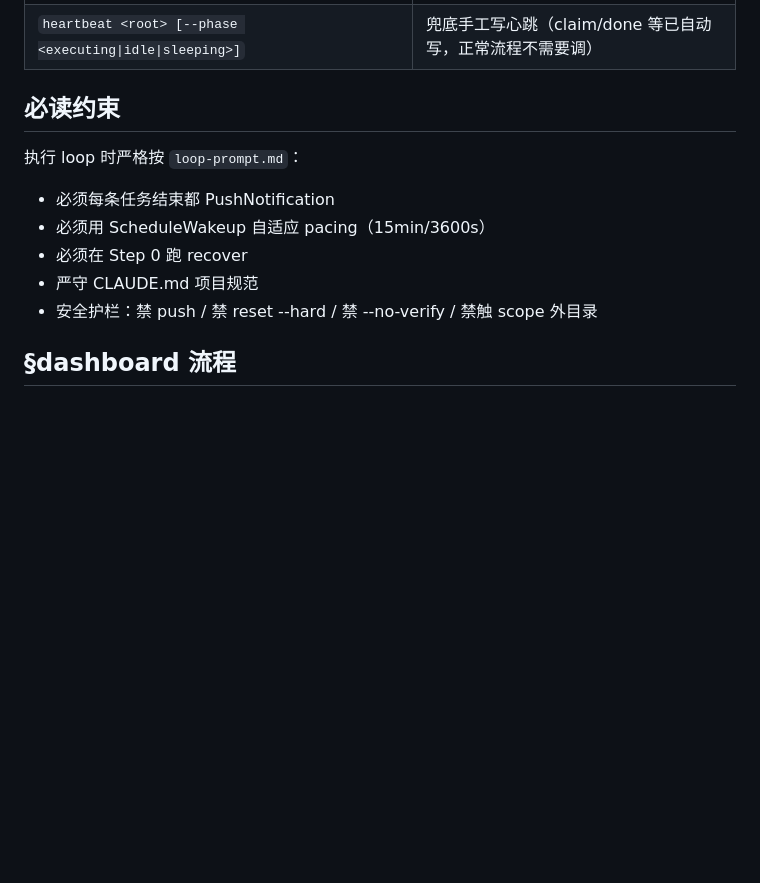
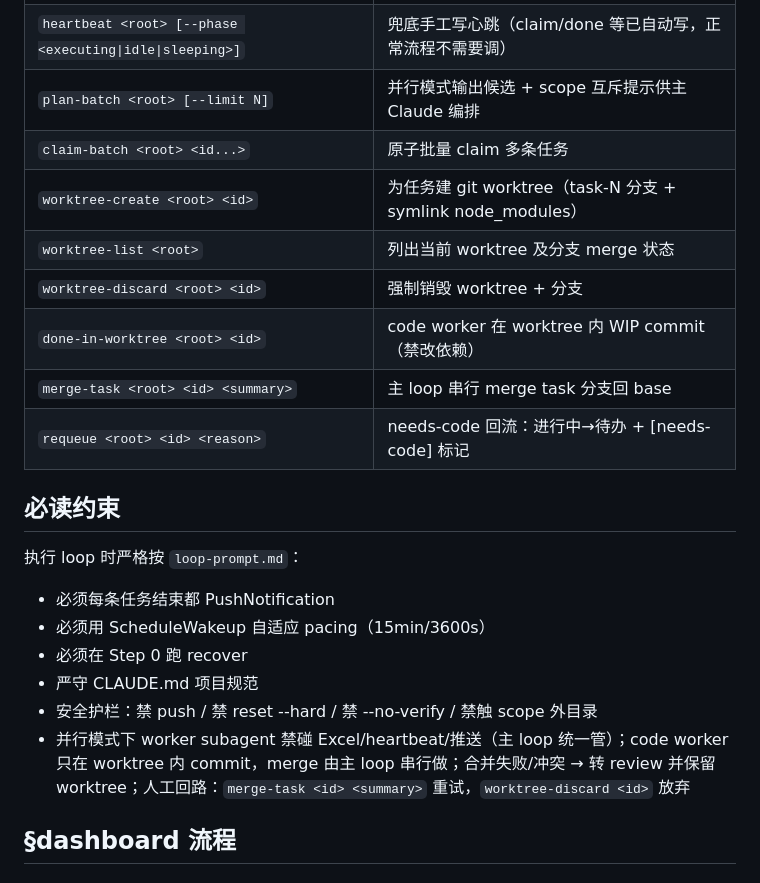
Before and after one commit to SethLee23/task-queue, a Markdown page: SKILL.md, the part around one of its changes. Drawn GitHub-style; blank space fills up the shorter version.

```diff
--- a/SKILL.md
+++ b/SKILL.md
@@ -161,6 +161,14 @@ node ~/.claude/skills/task-queue/tasks.cjs add-row /path/proj "登录按钮没
 | `clear-wake <root>` | 清除 wake-now 旗子（loop 在 Step 0.5 自动调，正常流程不需要手动用） |
 | `dashboard [serve\|register\|unregister\|list] [--port 5732] [--host 127.0.0.1]` | 启动本地 Web 面板 / 管理注册表 |
 | `heartbeat <root> [--phase <executing\|idle\|sleeping>]` | 兜底手工写心跳（claim/done 等已自动写，正常流程不需要调） |
+| `plan-batch <root> [--limit N]` | 并行模式输出候选 + scope 互斥提示供主 Claude 编排 |
+| `claim-batch <root> <id...>` | 原子批量 claim 多条任务 |
+| `worktree-create <root> <id>` | 为任务建 git worktree（task-N 分支 + symlink node_modules） |
+| `worktree-list <root>` | 列出当前 worktree 及分支 merge 状态 |
+| `worktree-discard <root> <id>` | 强制销毁 worktree + 分支 |
+| `done-in-worktree <root> <id>` | code worker 在 worktree 内 WIP commit（禁改依赖） |
+| `merge-task <root> <id> <summary>` | 主 loop 串行 merge task 分支回 base |
+| `requeue <root> <id> <reason>` | needs-code 回流：进行中→待办 + [needs-code] 标记 |
 
 ## 必读约束
 
@@ -170,6 +178,7 @@ node ~/.claude/skills/task-queue/tasks.cjs add-row /path/proj "登录按钮没
 - 必须在 Step 0 跑 recover
 - 严守 CLAUDE.md 项目规范
 - 安全护栏：禁 push / 禁 reset --hard / 禁 --no-verify / 禁触 scope 外目录
+- 并行模式下 worker subagent 禁碰 Excel/heartbeat/推送（主 loop 统一管）；code worker 只在 worktree 内 commit，merge 由主 loop 串行做；合并失败/冲突 → 转 review 并保留 worktree；人工回路：`merge-task <id> <summary>` 重试，`worktree-discard <id>` 放弃
 
 ## §dashboard 流程
 
```
Also changed, not shown: other parts of SKILL.md (+37 -1 lines), README.md (+1 -0 lines).
